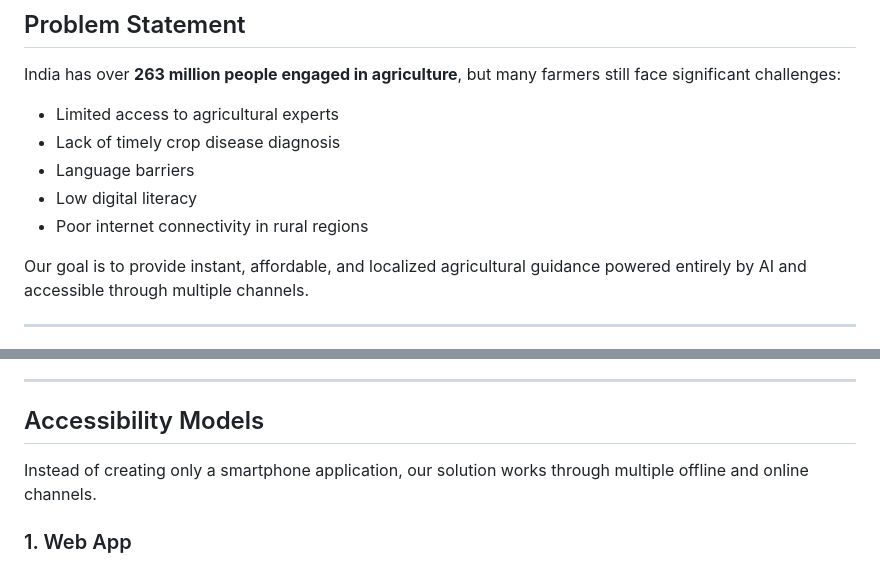
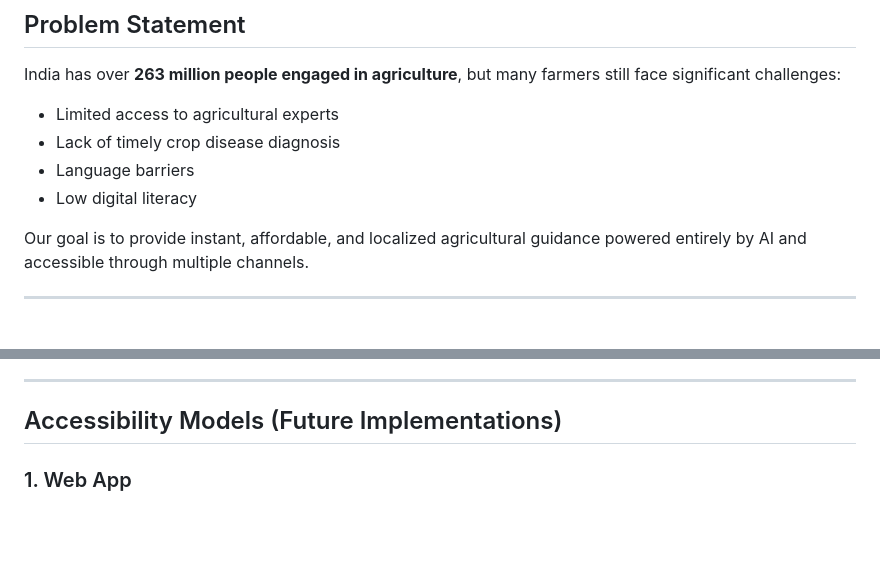
Before and after one commit to DamnYatin/PS3_gdgNagpur_Midnight, a Markdown page: README.md, 2 parts joined by grey strips. Drawn GitHub-style; blank space fills up the shorter version.

```diff
--- a/README.md
+++ b/README.md
@@ -18,7 +18,6 @@ India has over **263 million people engaged in agriculture**, but many farmers s
 * Lack of timely crop disease diagnosis
 * Language barriers
 * Low digital literacy
-* Poor internet connectivity in rural regions
 
 Our goal is to provide instant, affordable, and localized agricultural guidance powered entirely by AI and accessible through multiple channels.
 
@@ -37,9 +36,7 @@ Our goal is to provide instant, affordable, and localized agricultural guidance
 
 ---
 
-## Accessibility Models
-
-Instead of creating only a smartphone application, our solution works through multiple offline and online channels.
+## Accessibility Models (Future Implementations)
 
 ### 1. Web App
 * Voice input capabilities
```
